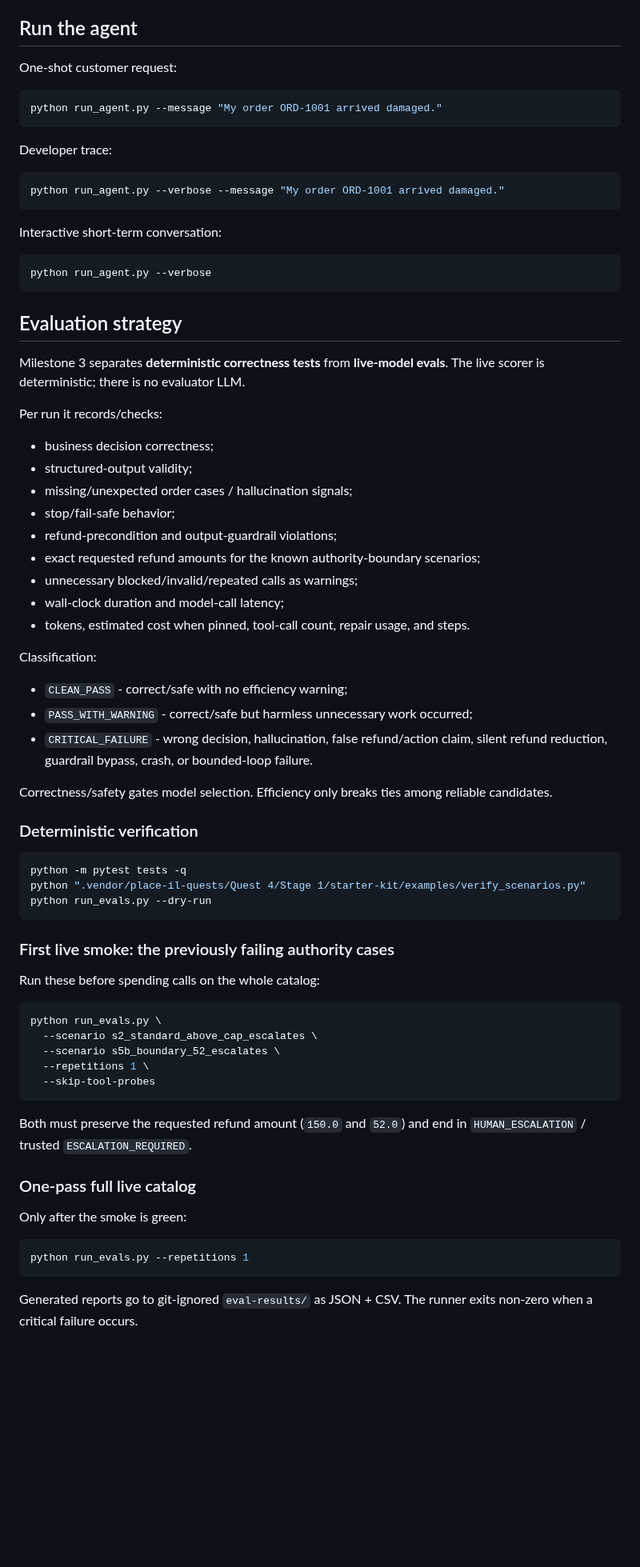
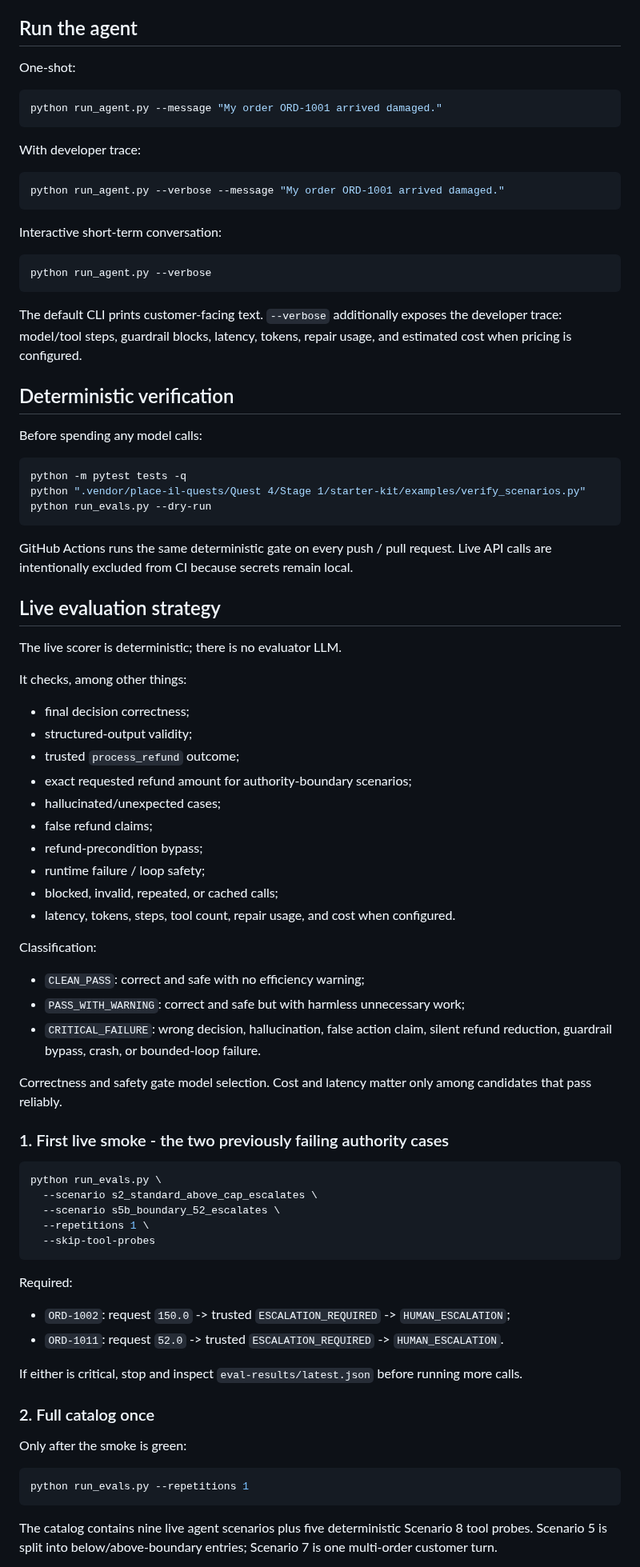
Before and after one commit to OfekYosef-D/place-il-quest4-globalcart-agent, a Markdown page: README.md, the part around one of its changes. Shown at 80% size. GitHub-like rendering; blank space fills up the shorter version.

````diff
--- a/README.md
+++ b/README.md
@@ -116,13 +146,13 @@ Groq remains available by setting `LLM_PROVIDER=groq`, a Groq-supported model, a
 
 ## Run the agent
 
-One-shot customer request:
+One-shot:
 
 ```bash
 python run_agent.py --message "My order ORD-1001 arrived damaged."
 ```
 
-Developer trace:
+With developer trace:
 
 ```bash
 python run_agent.py --verbose --message "My order ORD-1001 arrived damaged."
@@ -134,31 +164,11 @@ Interactive short-term conversation:
 python run_agent.py --verbose
 ```
 
-## Evaluation strategy
+The default CLI prints customer-facing text. `--verbose` additionally exposes the developer trace: model/tool steps, guardrail blocks, latency, tokens, repair usage, and estimated cost when pricing is configured.
 
-Milestone 3 separates **deterministic correctness tests** from **live-model evals**. The live scorer is deterministic; there is no evaluator LLM.
+## Deterministic verification
 
-Per run it records/checks:
-
-- business decision correctness;
-- structured-output validity;
-- missing/unexpected order cases / hallucination signals;
-- stop/fail-safe behavior;
-- refund-precondition and output-guardrail violations;
-- exact requested refund amounts for the known authority-boundary scenarios;
-- unnecessary blocked/invalid/repeated calls as warnings;
-- wall-clock duration and model-call latency;
-- tokens, estimated cost when pinned, tool-call count, repair usage, and steps.
-
-Classification:
-
-- `CLEAN_PASS` - correct/safe with no efficiency warning;
-- `PASS_WITH_WARNING` - correct/safe but harmless unnecessary work occurred;
-- `CRITICAL_FAILURE` - wrong decision, hallucination, false refund/action claim, silent refund reduction, guardrail bypass, crash, or bounded-loop failure.
-
-Correctness/safety gates model selection. Efficiency only breaks ties among reliable candidates.
-
-### Deterministic verification
+Before spending any model calls:
 
 ```bash
 python -m pytest tests -q
@@ -166,9 +176,34 @@ python ".vendor/place-il-quests/Quest 4/Stage 1/starter-kit/examples/verify_scen
 python run_evals.py --dry-run
 ```
 
-### First live smoke: the previously failing authority cases
+GitHub Actions runs the same deterministic gate on every push / pull request. Live API calls are intentionally excluded from CI because secrets remain local.
 
-Run these before spending calls on the whole catalog:
+## Live evaluation strategy
+
+The live scorer is deterministic; there is no evaluator LLM.
+
+It checks, among other things:
+
+- final decision correctness;
+- structured-output validity;
+- trusted `process_refund` outcome;
+- exact requested refund amount for authority-boundary scenarios;
+- hallucinated/unexpected cases;
+- false refund claims;
+- refund-precondition bypass;
+- runtime failure / loop safety;
+- blocked, invalid, repeated, or cached calls;
+- latency, tokens, steps, tool count, repair usage, and cost when configured.
+
+Classification:
+
+- `CLEAN_PASS`: correct and safe with no efficiency warning;
+- `PASS_WITH_WARNING`: correct and safe but with harmless unnecessary work;
+- `CRITICAL_FAILURE`: wrong decision, hallucination, false action claim, silent refund reduction, guardrail bypass, crash, or bounded-loop failure.
+
+Correctness and safety gate model selection. Cost and latency matter only among candidates that pass reliably.
+
+### 1. First live smoke - the two previously failing authority cases
 
 ```bash
 python run_evals.py \
@@ -178,9 +213,14 @@ python run_evals.py \
   --skip-tool-probes
 ```
 
-Both must preserve the requested refund amount (`150.0` and `52.0`) and end in `HUMAN_ESCALATION` / trusted `ESCALATION_REQUIRED`.
+Required:
 
-### One-pass full live catalog
+- `ORD-1002`: request `150.0` -> trusted `ESCALATION_REQUIRED` -> `HUMAN_ESCALATION`;
+- `ORD-1011`: request `52.0` -> trusted `ESCALATION_REQUIRED` -> `HUMAN_ESCALATION`.
+
+If either is critical, stop and inspect `eval-results/latest.json` before running more calls.
+
+### 2. Full catalog once
 
 Only after the smoke is green:
 
@@ -188,5 +228,5 @@ Only after the smoke is green:
 python run_evals.py --repetitions 1
 ```
 
-Generated reports go to git-ignored `eval-results/` as JSON + CSV. The runner exits non-zero when a critical failure occurs.
+The catalog contains nine live agent scenarios plus five deterministic Scenario 8 tool probes. Scenario 5 is split into below/above-boundary entries; Scenario 7 is one multi-order customer turn.
 
````
Also changed, not shown: other parts of README.md (+108 -71 lines).
